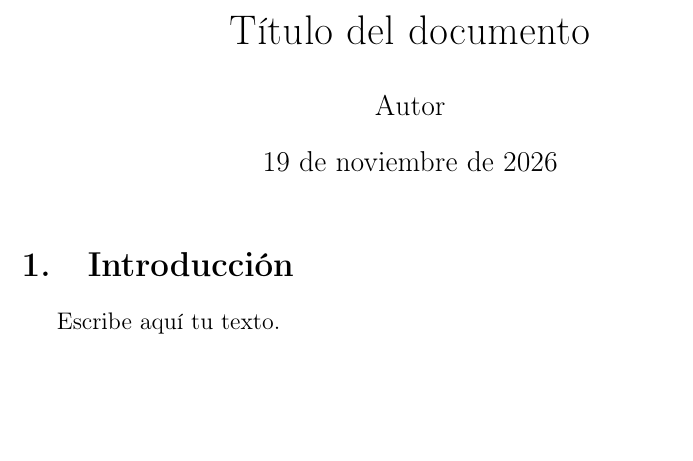
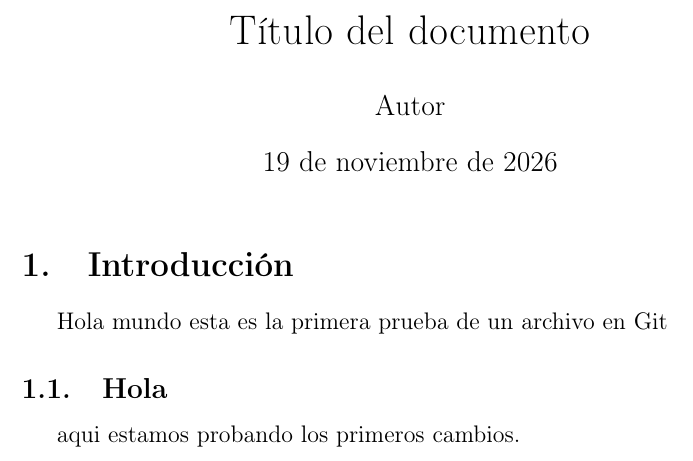
Before and after one commit to Guda108/Prueba1_latex, a LaTeX document (main.tex): part of the page, cut so that both start at the same text, the shorter picture padded with empty space. Compiled offline with pdfLaTeX.

Commit message:
Actualizacion 2026-11-19 13:09 - main.tex

```diff
--- a/main.tex
+++ b/main.tex
@@ -13,6 +13,9 @@
 \maketitle
 
 \section{Introducción}
-Escribe aquí tu texto.
+Hola mundo esta es la primera prueba de un archivo en Git
+
+\subsection{Hola}
+aqui estamos probando los primeros cambios.
 
 \end{document}
```
